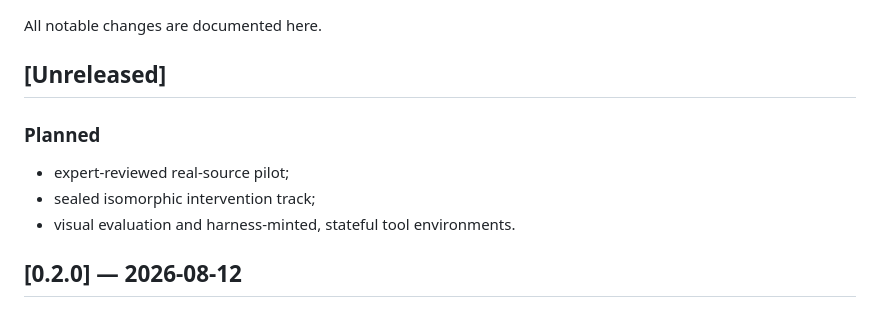
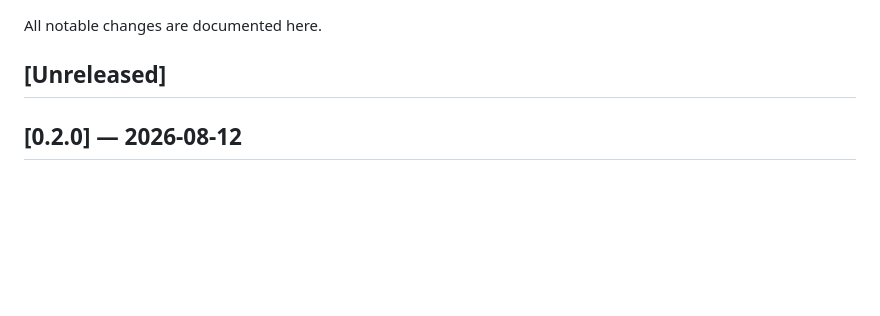
Before and after one commit to faceWang753/finmirror, a Markdown page: CHANGELOG.md, the part around the change. GitHub-like rendering; blank space fills up the shorter version.

Commit message:
docs: leave unreleased changelog section empty

```diff
--- a/CHANGELOG.md
+++ b/CHANGELOG.md
@@ -3,12 +3,6 @@
 All notable changes are documented here.
 
 ## [Unreleased]
-
-### Planned
-
-- expert-reviewed real-source pilot;
-- sealed isomorphic intervention track;
-- visual evaluation and harness-minted, stateful tool environments.
 
 ## [0.2.0] — 2026-08-12
 
```
